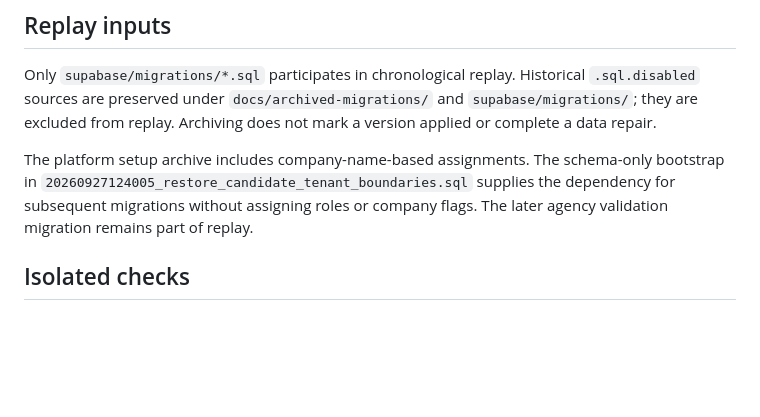
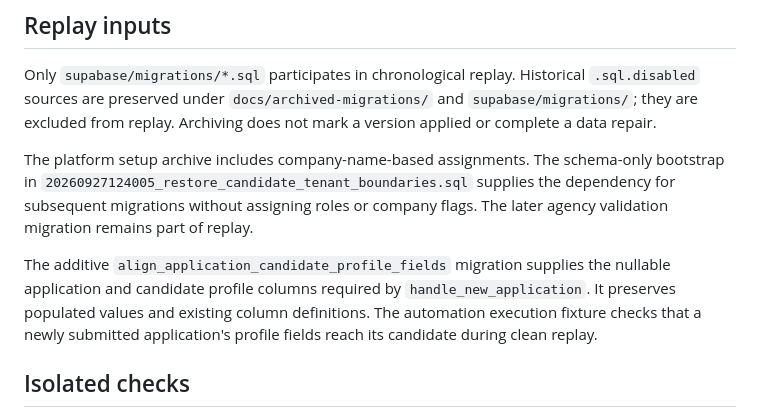
Before and after one commit to orabyashraf289-alt/tawzeef-x, a Markdown page: docs/migration-reconciliation.md, the part around the change. Drawn GitHub-style; blank space fills up the shorter version.

Commit message:
Record additive application profile replay alignment

```diff
--- a/docs/migration-reconciliation.md
+++ b/docs/migration-reconciliation.md
@@ -7,6 +7,8 @@ This guide describes repository files and replay checks. Deployment inventory mu
 Only `supabase/migrations/*.sql` participates in chronological replay. Historical `.sql.disabled` sources are preserved under `docs/archived-migrations/` and `supabase/migrations/`; they are excluded from replay. Archiving does not mark a version applied or complete a data repair.
 
 The platform setup archive includes company-name-based assignments. The schema-only bootstrap in `20260927124005_restore_candidate_tenant_boundaries.sql` supplies the dependency for subsequent migrations without assigning roles or company flags. The later agency validation migration remains part of replay.
+
+The additive `align_application_candidate_profile_fields` migration supplies the nullable application and candidate profile columns required by `handle_new_application`. It preserves populated values and existing column definitions. The automation execution fixture checks that a newly submitted application's profile fields reach its candidate during clean replay.
 
 ## Isolated checks
 
```
